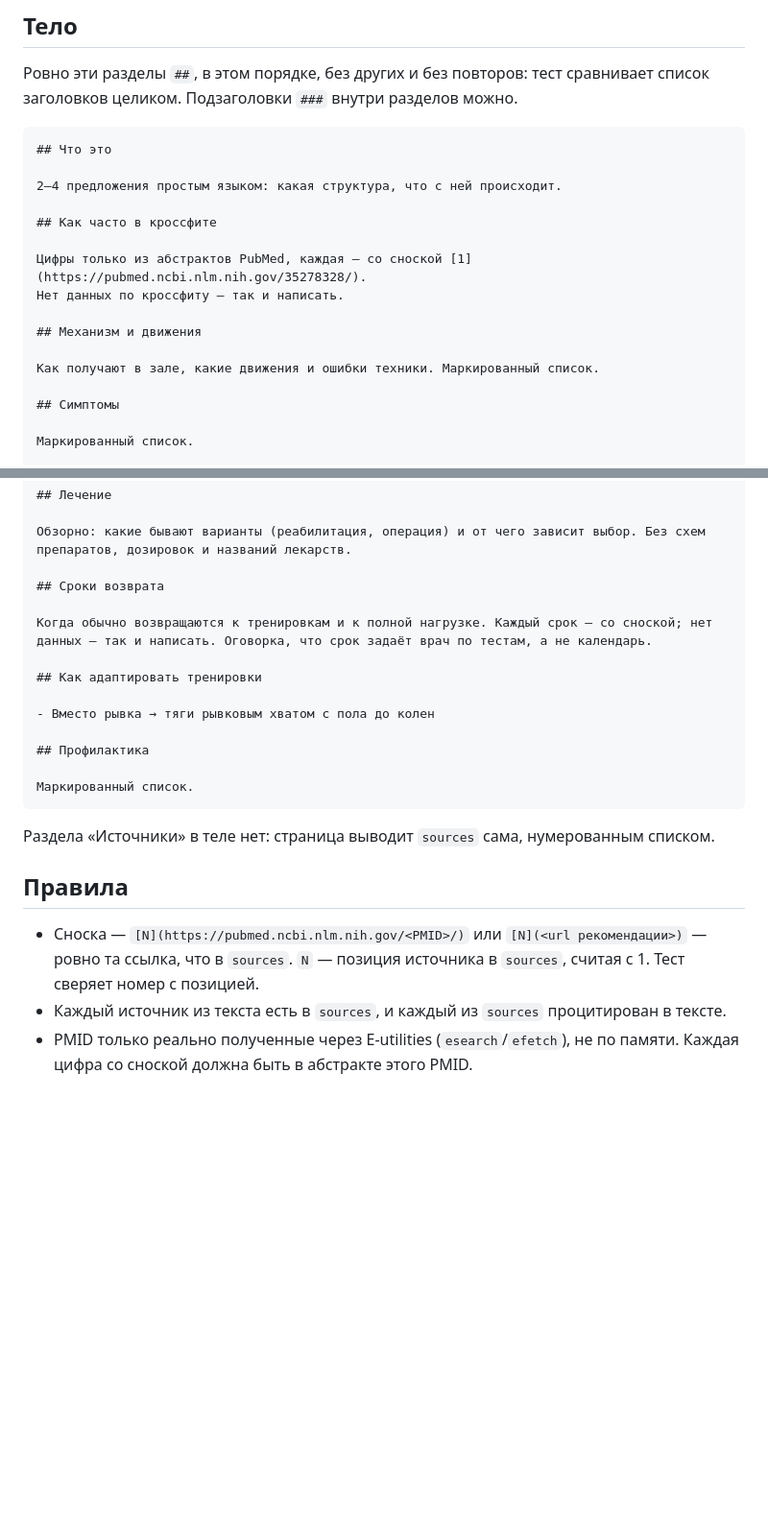
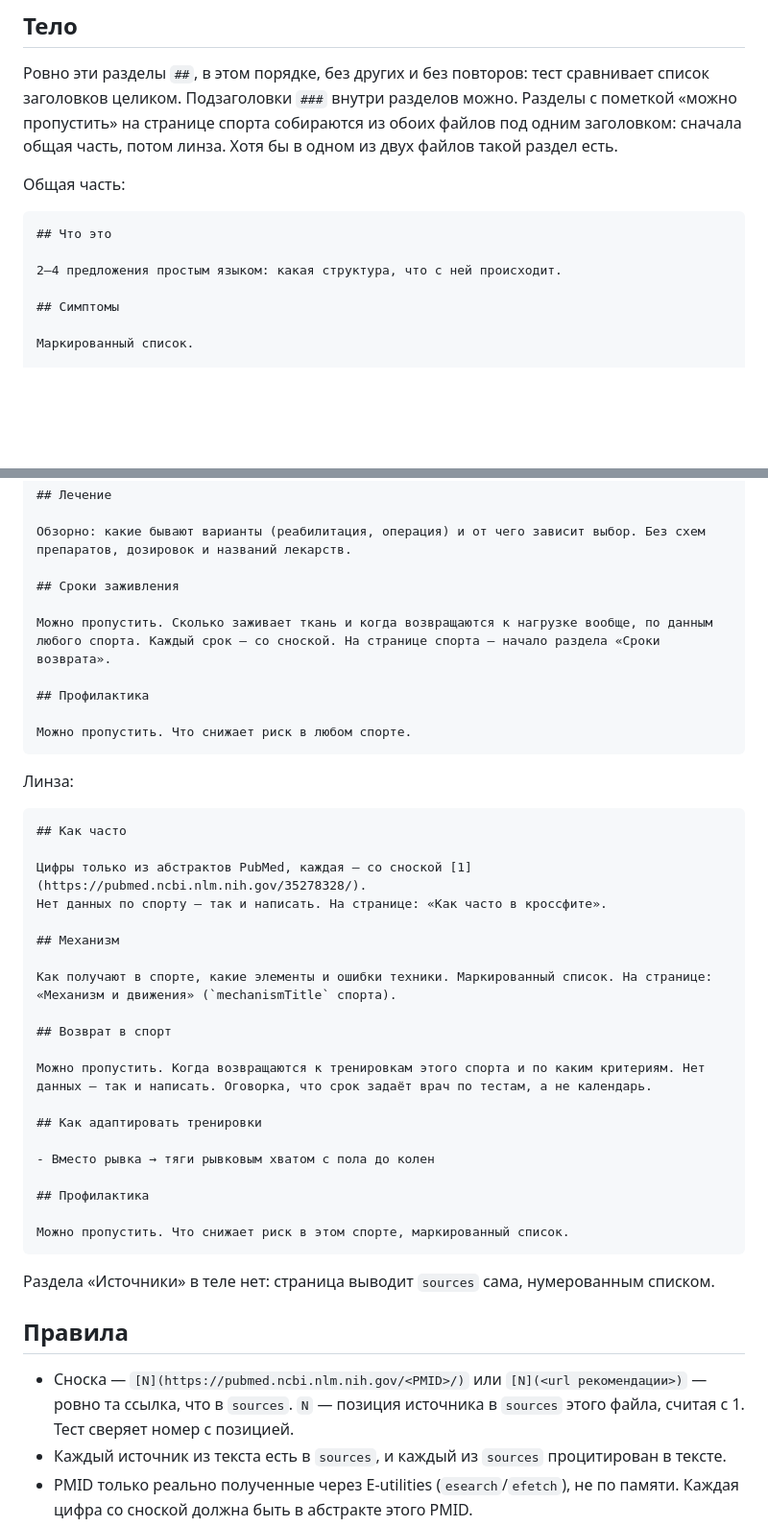
Before and after one commit to aimuzov-projects/sorebody, a Markdown page: docs/article-template.md, 2 parts joined by grey strips. Shown at 96% size. GitHub-like rendering; blank space fills up the shorter version.

````diff
--- a/docs/article-template.md
+++ b/docs/article-template.md
@@ -62,21 +89,16 @@ draft: true
 ## Тело
 
 Ровно эти разделы `##`, в этом порядке, без других и без повторов: тест сравнивает список
-заголовков целиком. Подзаголовки `###` внутри разделов можно.
+заголовков целиком. Подзаголовки `###` внутри разделов можно. Разделы с пометкой «можно
+пропустить» на странице спорта собираются из обоих файлов под одним заголовком: сначала общая
+часть, потом линза. Хотя бы в одном из двух файлов такой раздел есть.
+
+Общая часть:
 
 ```markdown
 ## Что это
 
 2–4 предложения простым языком: какая структура, что с ней происходит.
-
-## Как часто в кроссфите
-
-Цифры только из абстрактов PubMed, каждая — со сноской [1](https://pubmed.ncbi.nlm.nih.gov/35278328/).
-Нет данных по кроссфиту — так и написать.
-
-## Механизм и движения
-
-Как получают в зале, какие движения и ошибки техники. Маркированный список.
 
 ## Симптомы
 
@@ -104,9 +126,32 @@ draft: true
 Обзорно: какие бывают варианты (реабилитация, операция) и от чего зависит выбор. Без схем
 препаратов, дозировок и названий лекарств.
 
-## Сроки возврата
+## Сроки заживления
 
-Когда обычно возвращаются к тренировкам и к полной нагрузке. Каждый срок — со сноской; нет
+Можно пропустить. Сколько заживает ткань и когда возвращаются к нагрузке вообще, по данным
+любого спорта. Каждый срок — со сноской. На странице спорта — начало раздела «Сроки возврата».
+
+## Профилактика
+
+Можно пропустить. Что снижает риск в любом спорте.
+```
+
+Линза:
+
+```markdown
+## Как часто
+
+Цифры только из абстрактов PubMed, каждая — со сноской [1](https://pubmed.ncbi.nlm.nih.gov/35278328/).
+Нет данных по спорту — так и написать. На странице: «Как часто в кроссфите».
+
+## Механизм
+
+Как получают в спорте, какие элементы и ошибки техники. Маркированный список. На странице:
+«Механизм и движения» (`mechanismTitle` спорта).
+
+## Возврат в спорт
+
+Можно пропустить. Когда возвращаются к тренировкам этого спорта и по каким критериям. Нет
 данных — так и написать. Оговорка, что срок задаёт врач по тестам, а не календарь.
 
 ## Как адаптировать тренировки
@@ -115,7 +160,7 @@ draft: true
 
 ## Профилактика
 
-Маркированный список.
+Можно пропустить. Что снижает риск в этом спорте, маркированный список.
 ```
 
 Раздела «Источники» в теле нет: страница выводит `sources` сама, нумерованным списком.
@@ -123,7 +168,7 @@ draft: true
 ## Правила
 
 - Сноска — `[N](https://pubmed.ncbi.nlm.nih.gov/<PMID>/)` или `[N](<url рекомендации>)` — ровно
-  та ссылка, что в `sources`. `N` — позиция источника в `sources`, считая с 1. Тест сверяет номер
+  та ссылка, что в `sources`. `N` — позиция источника в `sources` этого файла, считая с 1. Тест сверяет номер
   с позицией.
 - Каждый источник из текста есть в `sources`, и каждый из `sources` процитирован в тексте.
 - PMID только реально полученные через E-utilities (`esearch`/`efetch`), не по памяти. Каждая
````
Also changed, not shown: other parts of docs/article-template.md (+37 -10 lines).
